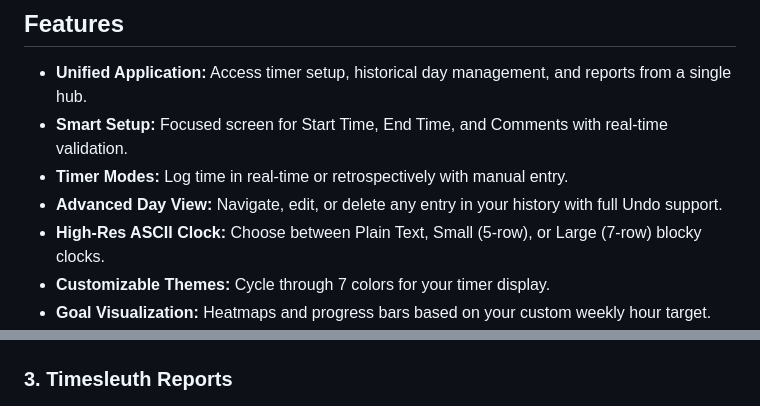
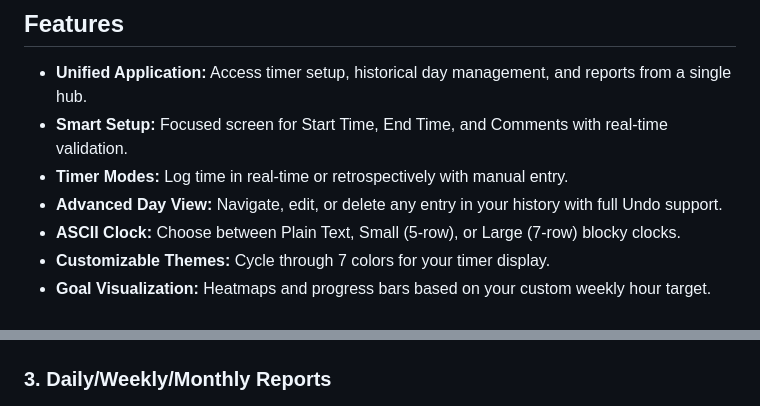
Before and after one commit to trez-zert/tui-timer, a Markdown page: README.md, 2 parts joined by grey strips. GitHub-like rendering.

```diff
--- a/README.md
+++ b/README.md
@@ -8,7 +8,7 @@ A professional, terminal-based time tracking suite with real-time visualization,
 - **Smart Setup:** Focused screen for Start Time, End Time, and Comments with real-time validation.
 - **Timer Modes:** Log time in real-time or retrospectively with manual entry.
 - **Advanced Day View:** Navigate, edit, or delete any entry in your history with full Undo support.
-- **High-Res ASCII Clock:** Choose between Plain Text, Small (5-row), or Large (7-row) blocky clocks.
+- **ASCII Clock:** Choose between Plain Text, Small (5-row), or Large (7-row) blocky clocks.
 - **Customizable Themes:** Cycle through 7 colors for your timer display.
 - **Goal Visualization:** Heatmaps and progress bars based on your custom weekly hour target.
 - **Intelligent Autocomplete:** Remembers your 50 most recent unique comments with instant filtering.
@@ -39,7 +39,7 @@ Suggestions:
 ### 2. Large ASCII Clock
 ![ASCII Clock](ascii-clock.png)
 
-### 3. Timesleuth Reports
+### 3. Daily/Weekly/Monthly Reports
 ![Reporter](timesleuth.png)
 
 ---
```
